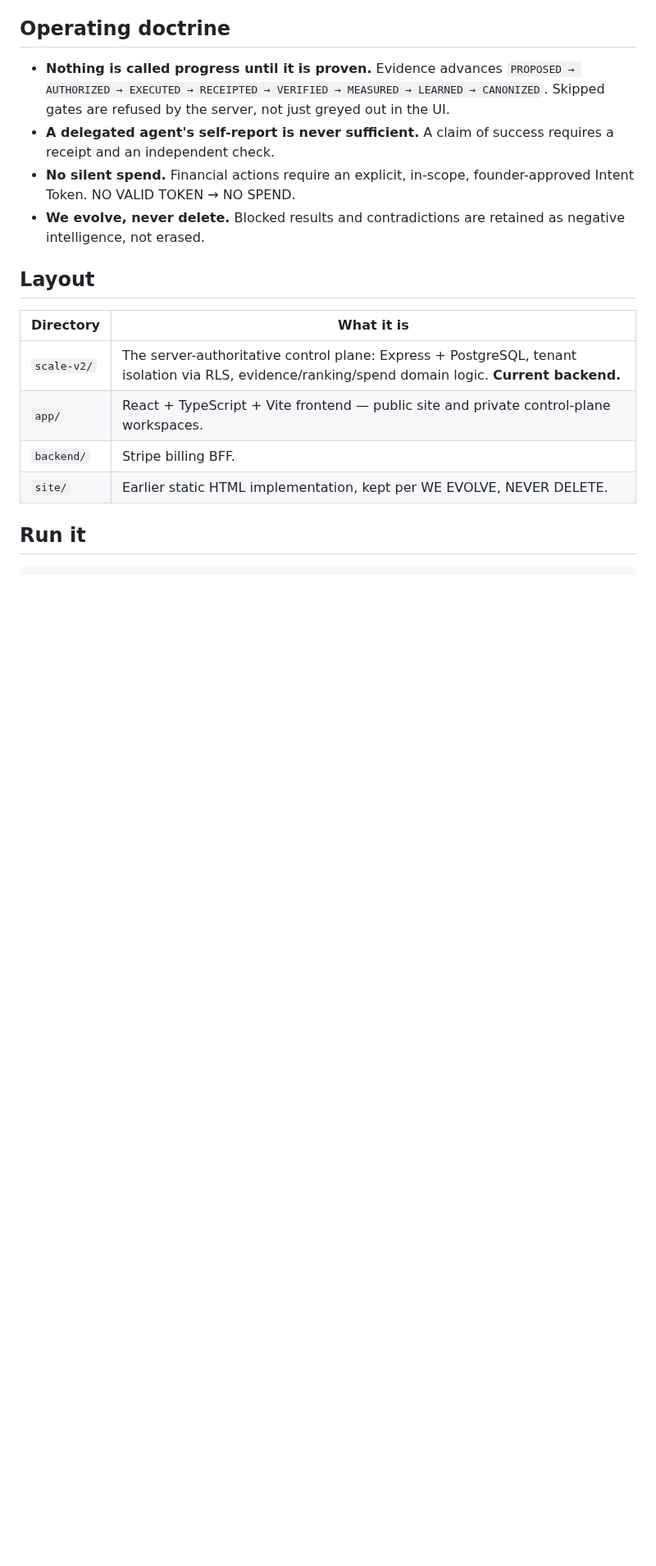
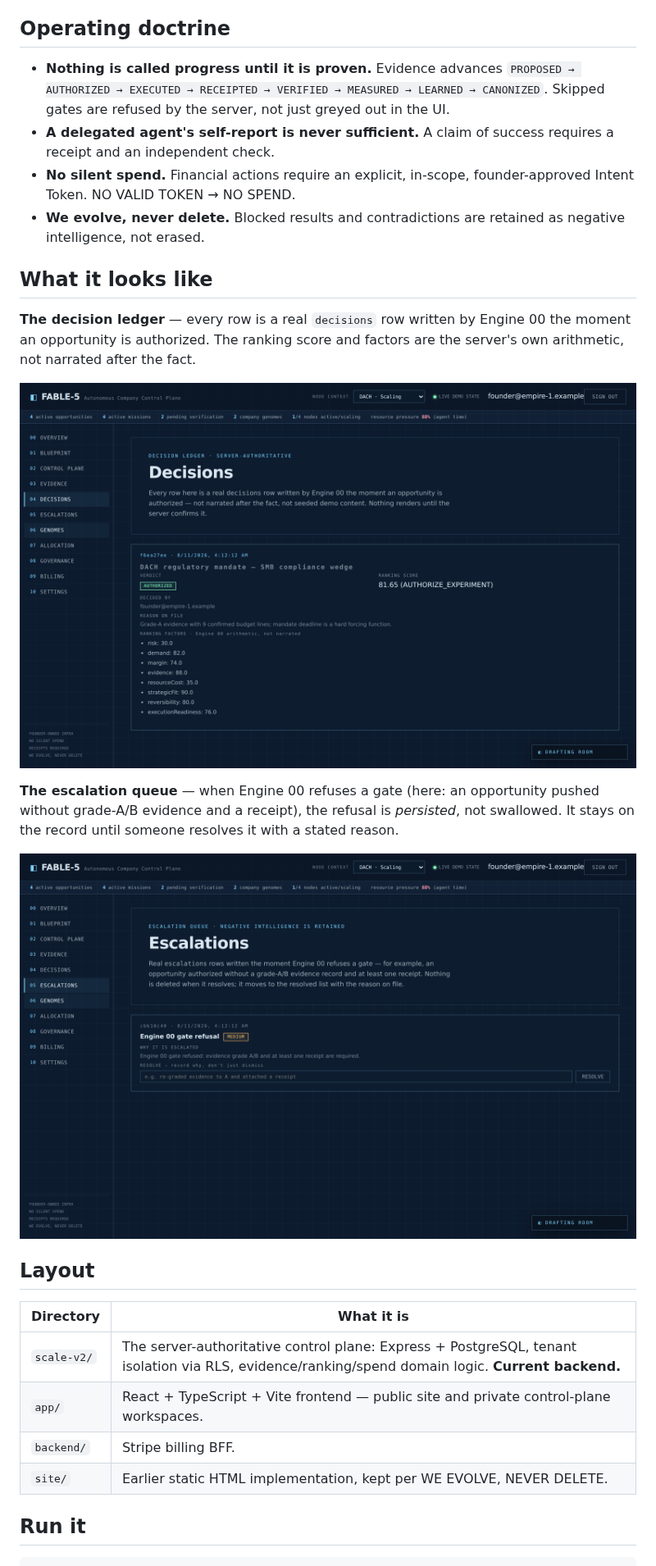
Before and after one commit to empire1-cloud/fable-5, a Markdown page: README.md, the part around one of its changes. Shown at 82% size. GitHub-like rendering; pictures changed too: docs/screenshots/02-decisions.png (added), docs/screenshots/03-escalations.png (added); blank space fills up the shorter version.

```diff
--- a/README.md
+++ b/README.md
@@ -18,6 +20,20 @@ receipt, independent verification, and a measured outcome.
   founder-approved Intent Token. NO VALID TOKEN → NO SPEND.
 - **We evolve, never delete.** Blocked results and contradictions are retained
   as negative intelligence, not erased.
+
+## What it looks like
+
+**The decision ledger** — every row is a real `decisions` row written by Engine 00 the moment
+an opportunity is authorized. The ranking score and factors are the server's own arithmetic,
+not narrated after the fact.
+
+![Decision ledger showing a real authorized decision with Engine 00 ranking factors](docs/screenshots/02-decisions.png)
+
+**The escalation queue** — when Engine 00 refuses a gate (here: an opportunity pushed without
+grade-A/B evidence and a receipt), the refusal is *persisted*, not swallowed. It stays on the
+record until someone resolves it with a stated reason.
+
+![Escalation queue showing a persisted Engine 00 gate refusal awaiting resolution](docs/screenshots/03-escalations.png)
 
 ## Layout
 
```
Also changed, not shown: other parts of README.md (+5 -1 lines), docs/screenshots/01-hero.png (added), docs/screenshots/04-trust.png (added), 4 other files.
